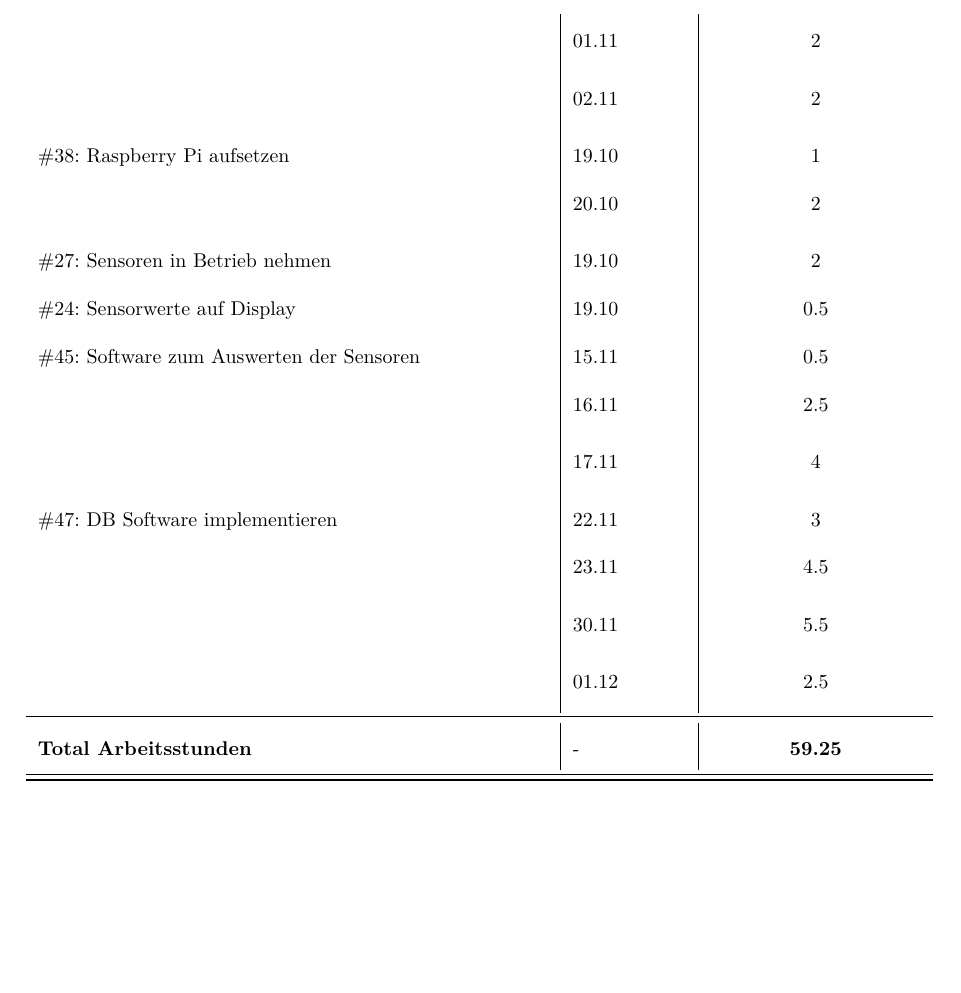
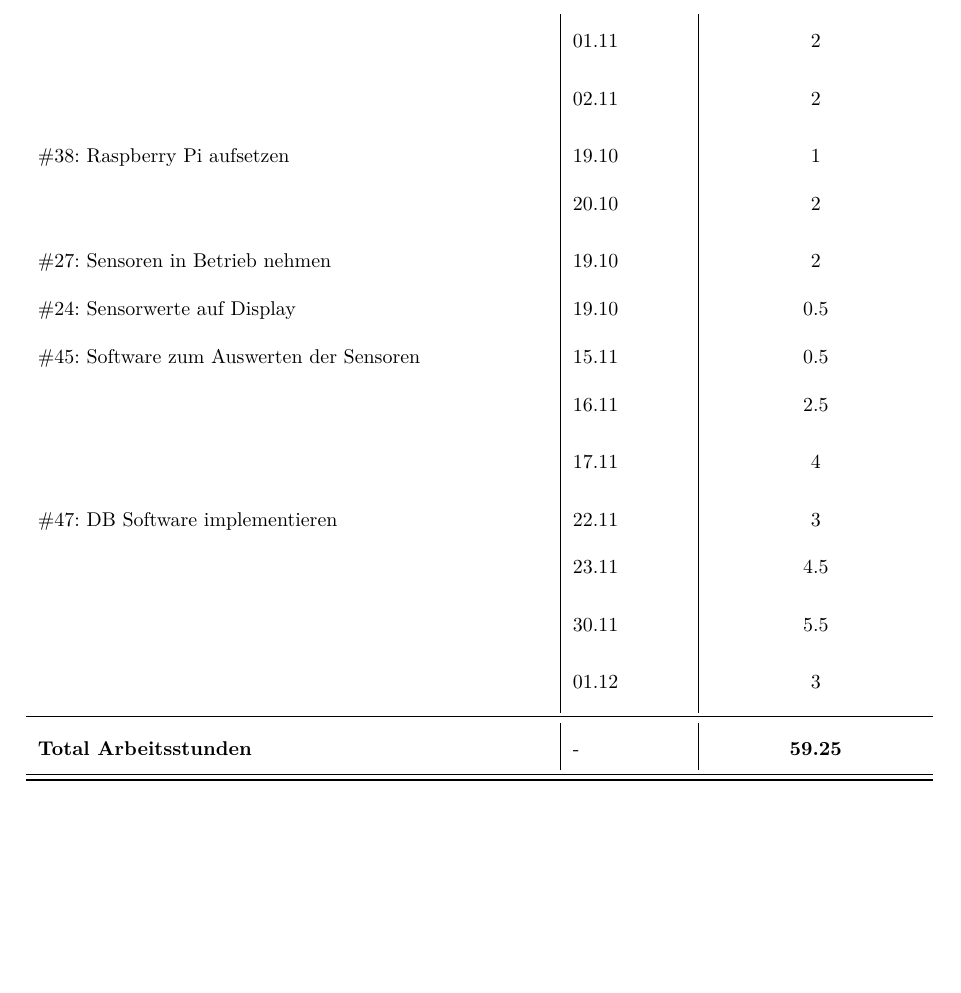
Before and after one commit to gnomengineer/ClockPendelumAnalyzer, a LaTeX document (arbeitsjournal/Arbeitsjournal_Daniel.tex): part of page 2 of 2, cut so that both start at the same text. Compiled offline with pdfLaTeX.

Commit message:
update journal (daniel) for 1st of dec

```diff
--- a/arbeitsjournal/Arbeitsjournal_Daniel.tex
+++ b/arbeitsjournal/Arbeitsjournal_Daniel.tex
@@ -151,7 +151,7 @@
             \#47: DB Software implementieren & 22.11 & 3\\
             & 23.11 & 4.5\\
             & 30.11 & 5.5\\
-            & 01.12 & 2.5\\
+            & 01.12 & 3\\
             \footer
 		\end{longtable}
 \end{document}
```
